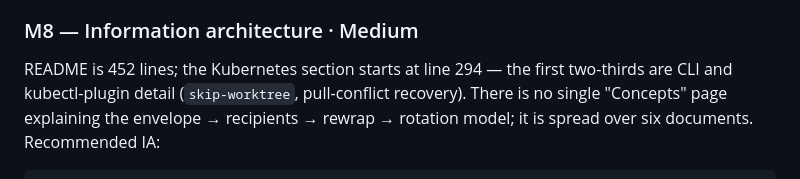
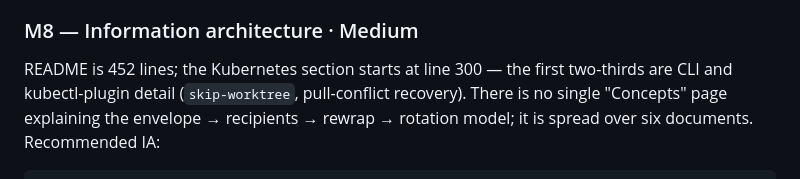
Before and after one commit to OpScaleHub/git-secret, a Markdown page: docs/audit/2026-09-e2e-product-audit.md, the part around the change. Drawn GitHub-style.

Commit message:
docs(audit): correct README line reference
Claude-Session: https://claude.ai/code/session_01LooULzk15fzLNBJ5DTommo

```diff
--- a/docs/audit/2026-09-e2e-product-audit.md
+++ b/docs/audit/2026-09-e2e-product-audit.md
@@ -332,7 +332,7 @@ comparison page, or none) and apply it everywhere.
 
 ### M8 — Information architecture · Medium
 
-README is 452 lines; the Kubernetes section starts at line 294 — the first
+README is 452 lines; the Kubernetes section starts at line 300 — the first
 two-thirds are CLI and kubectl-plugin detail (`skip-worktree`, pull-conflict
 recovery). There is no single "Concepts"
 page explaining the envelope → recipients → rewrap → rotation model; it is
```
